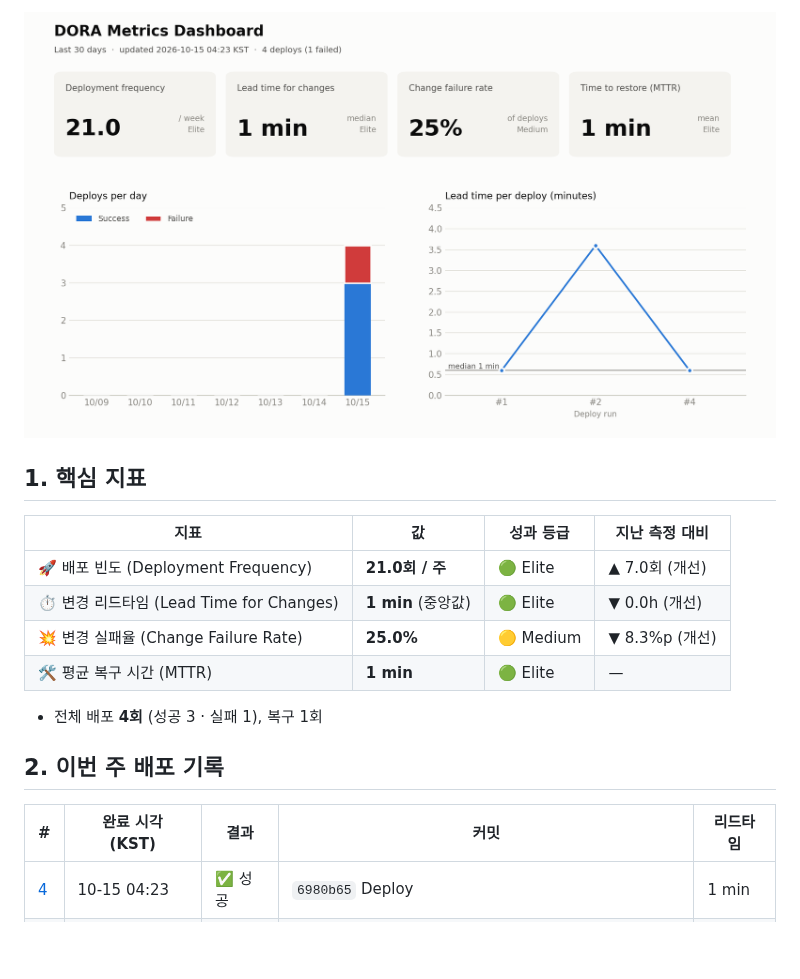
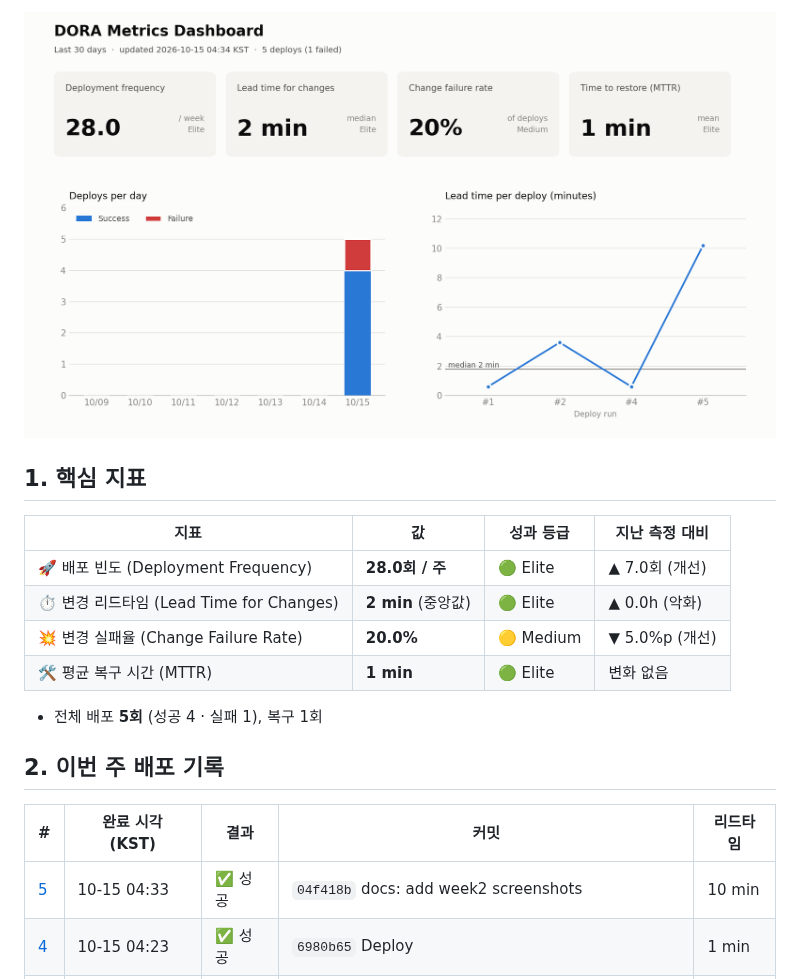
Before and after one commit to hwsseo/ossproject, a Markdown page: reports/weekly-2026-W42.md, the part around one of its changes. Drawn GitHub-style; pictures changed too: metrics/dora-dashboard.png; blank space fills up the shorter version.

```diff
--- a/reports/weekly-2026-W42.md
+++ b/reports/weekly-2026-W42.md
@@ -8,17 +8,18 @@
 
 | 지표 | 값 | 성과 등급 | 지난 측정 대비 |
 |---|---|---|---|
-| 🚀 배포 빈도 (Deployment Frequency) | **21.0회 / 주** | 🟢 Elite | ▲ 7.0회 (개선) |
-| ⏱️ 변경 리드타임 (Lead Time for Changes) | **1 min** (중앙값) | 🟢 Elite | ▼ 0.0h (개선) |
-| 💥 변경 실패율 (Change Failure Rate) | **25.0%** | 🟡 Medium | ▼ 8.3%p (개선) |
-| 🛠️ 평균 복구 시간 (MTTR) | **1 min** | 🟢 Elite | — |
+| 🚀 배포 빈도 (Deployment Frequency) | **28.0회 / 주** | 🟢 Elite | ▲ 7.0회 (개선) |
+| ⏱️ 변경 리드타임 (Lead Time for Changes) | **2 min** (중앙값) | 🟢 Elite | ▲ 0.0h (악화) |
+| 💥 변경 실패율 (Change Failure Rate) | **20.0%** | 🟡 Medium | ▼ 5.0%p (개선) |
+| 🛠️ 평균 복구 시간 (MTTR) | **1 min** | 🟢 Elite | 변화 없음 |
 
-- 전체 배포 **4회** (성공 3 · 실패 1), 복구 1회
+- 전체 배포 **5회** (성공 4 · 실패 1), 복구 1회
 
 ## 2. 이번 주 배포 기록
 
 | # | 완료 시각 (KST) | 결과 | 커밋 | 리드타임 |
 |---|---|---|---|---|
+| [5](https://github.com/hwsseo/ossproject/actions/runs/38624705638) | 10-15 04:33 | ✅ 성공 | `04f418b` docs: add week2 screenshots | 10 min |
 | [4](https://github.com/hwsseo/ossproject/actions/runs/38623259462) | 10-15 04:23 | ✅ 성공 | `6980b65` Deploy | 1 min |
 | [3](https://github.com/hwsseo/ossproject/actions/runs/38623200111) | 10-15 04:23 | ❌ 실패 | `3e7f2d1` Deploy | — |
 | [2](https://github.com/hwsseo/ossproject/actions/runs/38623139532) | 10-15 04:22 | ✅ 성공 | `3e7f2d1` Deploy | 4 min |
```
Also changed, not shown: other parts of reports/weekly-2026-W42.md (+1 -1 lines), README.md (+5 -5 lines), 2 other files.
